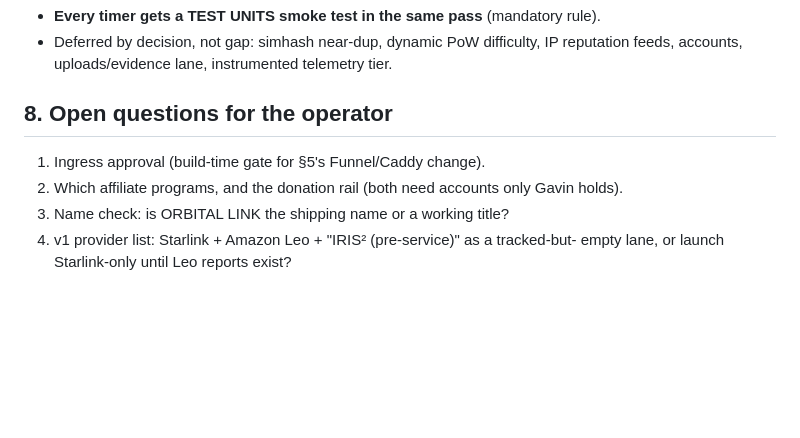
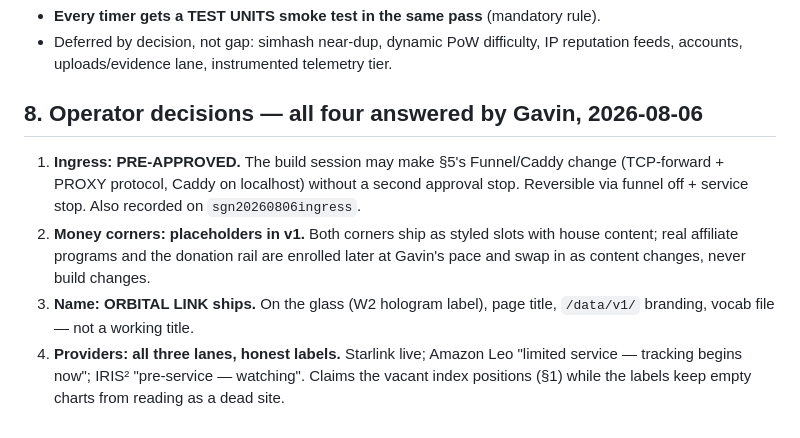
Before and after one commit to glonghurst/spacegaming.net, a Markdown page: docs/orbital-link/SPEC.md, the part around the change. Drawn GitHub-style; blank space fills up the shorter version.

Commit message:
ORBITAL LINK: all four operator decisions recorded — spec is build-ready
Gavin, 2026-08-06, one at a time: ingress pre-approved (no second gate);
money corners ship as placeholders; ORBITAL LINK is the shipping name;
all three provider lanes at launch with honest pre-service labels.

Co-Authored-By: Claude Fable 5 <noreply@anthropic.com>

```diff
--- a/docs/orbital-link/SPEC.md
+++ b/docs/orbital-link/SPEC.md
@@ -144,10 +144,17 @@ Three taps and done, anonymous, no account (the pattern every outage site conver
 - Deferred by decision, not gap: simhash near-dup, dynamic PoW difficulty, IP
   reputation feeds, accounts, uploads/evidence lane, instrumented telemetry tier.
 
-## 8. Open questions for the operator
+## 8. Operator decisions — all four answered by Gavin, 2026-08-06
 
-1. Ingress approval (build-time gate for §5's Funnel/Caddy change).
-2. Which affiliate programs, and the donation rail (both need accounts only Gavin holds).
-3. Name check: is ORBITAL LINK the shipping name or a working title?
-4. v1 provider list: Starlink + Amazon Leo + "IRIS² (pre-service)" as a tracked-but-
-   empty lane, or launch Starlink-only until Leo reports exist?
+1. **Ingress: PRE-APPROVED.** The build session may make §5's Funnel/Caddy change
+   (TCP-forward + PROXY protocol, Caddy on localhost) without a second approval stop.
+   Reversible via funnel off + service stop. Also recorded on `sgn20260806ingress`.
+2. **Money corners: placeholders in v1.** Both corners ship as styled slots with house
+   content; real affiliate programs and the donation rail are enrolled later at Gavin's
+   pace and swap in as content changes, never build changes.
+3. **Name: ORBITAL LINK ships.** On the glass (W2 hologram label), page title,
+   `/data/v1/` branding, vocab file — not a working title.
+4. **Providers: all three lanes, honest labels.** Starlink live; Amazon Leo
+   "limited service — tracking begins now"; IRIS² "pre-service — watching".
+   Claims the vacant index positions (§1) while the labels keep empty charts from
+   reading as a dead site.
```
